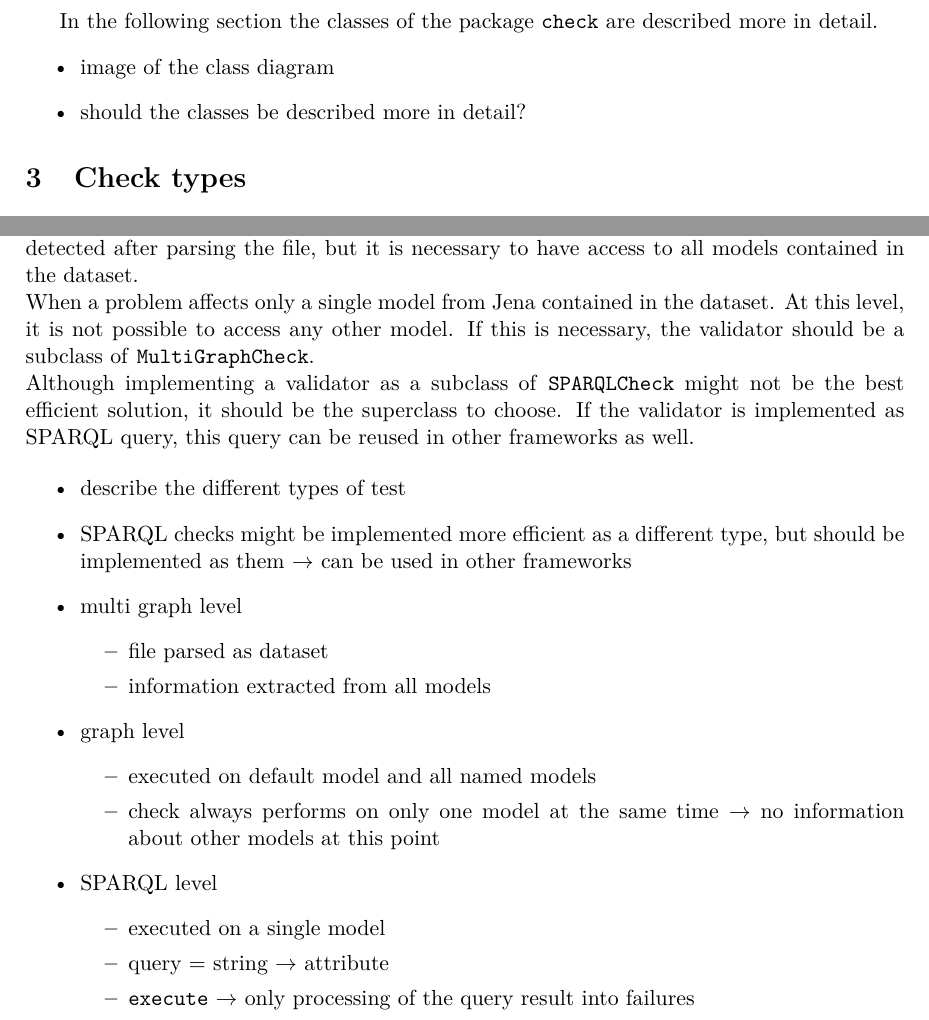
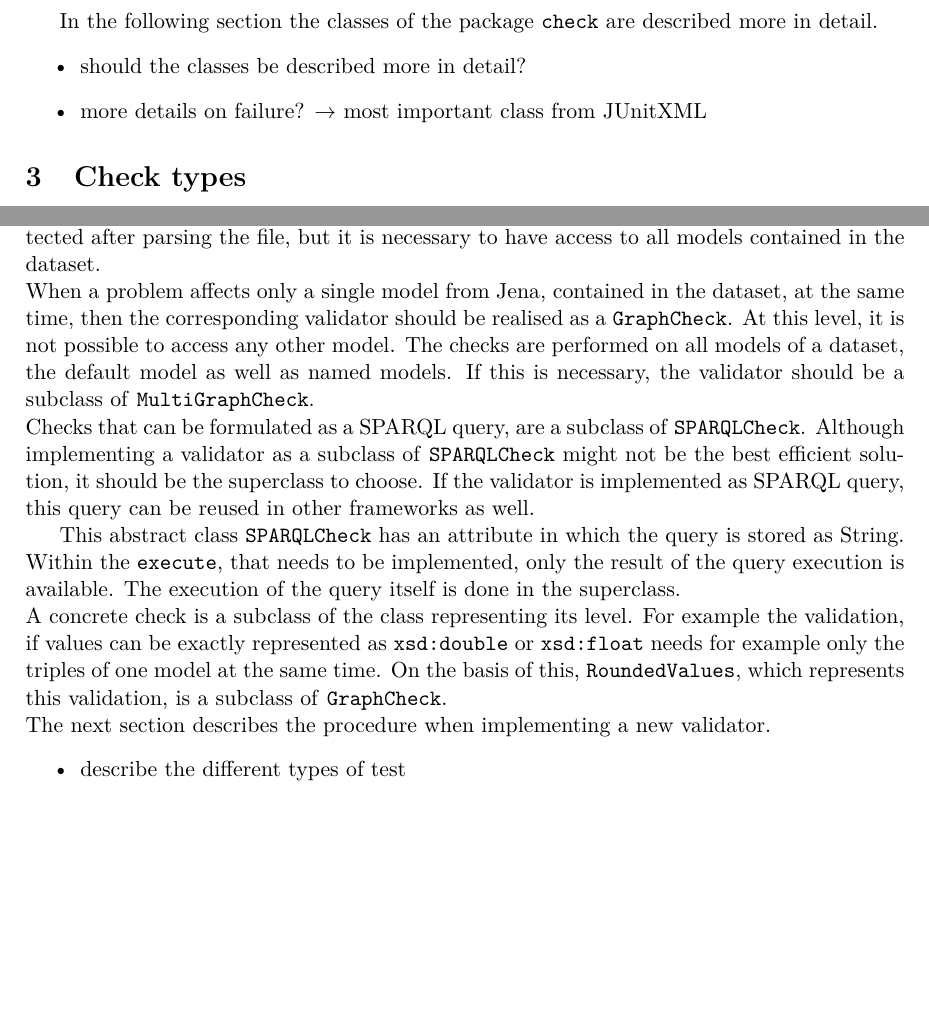
Before and after one commit to fusion-jena/linted-data, a LaTeX document (documentation/adding_new_validators.tex): two parts of page 4 of 5, joined at a grey line, cut so that both start at the same text, the shorter picture padded with empty space. Compiled offline with pdfLaTeX.

Commit message:
updated documentation on how to add a new validator
continued text of check types

```diff
--- a/documentation/adding_new_validators.tex
+++ b/documentation/adding_new_validators.tex
@@ -95,8 +95,8 @@ When a new validator is added, it must be added to the method \function{Runner.c
 %
 In the following section the classes of the package \package{check} are described more in detail.
 \begin{itemize}
-	\item image of the class diagram
 	\item should the classes be described more in detail?
+	\item more details on failure? $\rightarrow$ most important class from JUnitXML
 \end{itemize}
 %
 \section{Check types}
@@ -113,32 +113,26 @@ The failures detected in those classes can't be detected after parsing the file
 \\
 A validator should be realised as a subclass of \class{MultiGraphCheck} if the problem can be detected after parsing the file, but it is necessary to have access to all models contained in the dataset.
 \\
-When a problem affects only a single model from Jena contained in the dataset.
+When a problem affects only a single model from Jena, contained in the dataset, at the same time, then the corresponding validator should be realised as a \class{GraphCheck}.
 At this level, it is not possible to access any other model.
+The checks are performed on all models of a dataset, the default model as well as named models.
 If this is necessary, the validator should be a subclass of \class{MultiGraphCheck}.
 \\
+Checks that can be formulated as a SPARQL query, are a subclass of \class{SPARQLCheck}.
 Although implementing a validator as a subclass of \class{SPARQLCheck} might not be the best efficient solution, it should be the superclass to choose.
 If the validator is implemented as SPARQL query, this query can be reused in other frameworks as well.
 
+This abstract class \class{SPARQLCheck} has an attribute in which the query is stored as String.
+Within the \function{execute}, that needs to be implemented, only the result of the query execution is available.
+The execution of the query itself is done in the superclass.
+\\
+A concrete check is a subclass of the class representing its level.
+For example the validation, if values can be exactly represented as \texttt{xsd:double} or \texttt{xsd:float} needs for example only the triples of one model at the same time.
+On the basis of this, \class{RoundedValues}, which represents this validation, is a subclass of \class{GraphCheck}.
+\\
+The next section describes the procedure when implementing a new validator.
 \begin{itemize}
 	\item describe the different types of test
-	\item SPARQL checks might be implemented more efficient as a different type, but should be implemented as them $\rightarrow$ can be used in other frameworks
-	\item multi graph level
-	\begin{itemize}
-		\item file parsed as dataset
-		\item information extracted from all models
-	\end{itemize}
-	\item graph level
-	\begin{itemize}
-		\item executed on default model and all named models
-		\item check always performs on only one model at the same time $\rightarrow$ no information about other models at this point
-	\end{itemize}
-	\item SPARQL level
-	\begin{itemize}
-		\item executed on a single model
-		\item query = string $\rightarrow$ attribute
-		\item \function{execute} $\rightarrow$ only processing of the query result into failures
-	\end{itemize}
 \end{itemize}
 %
 \section{Implementation of a new validator}
```
Also changed, not shown: documentation/adding_new_validators.pdf, documentation/adding_new_validators.tex (2 more changed lines).
